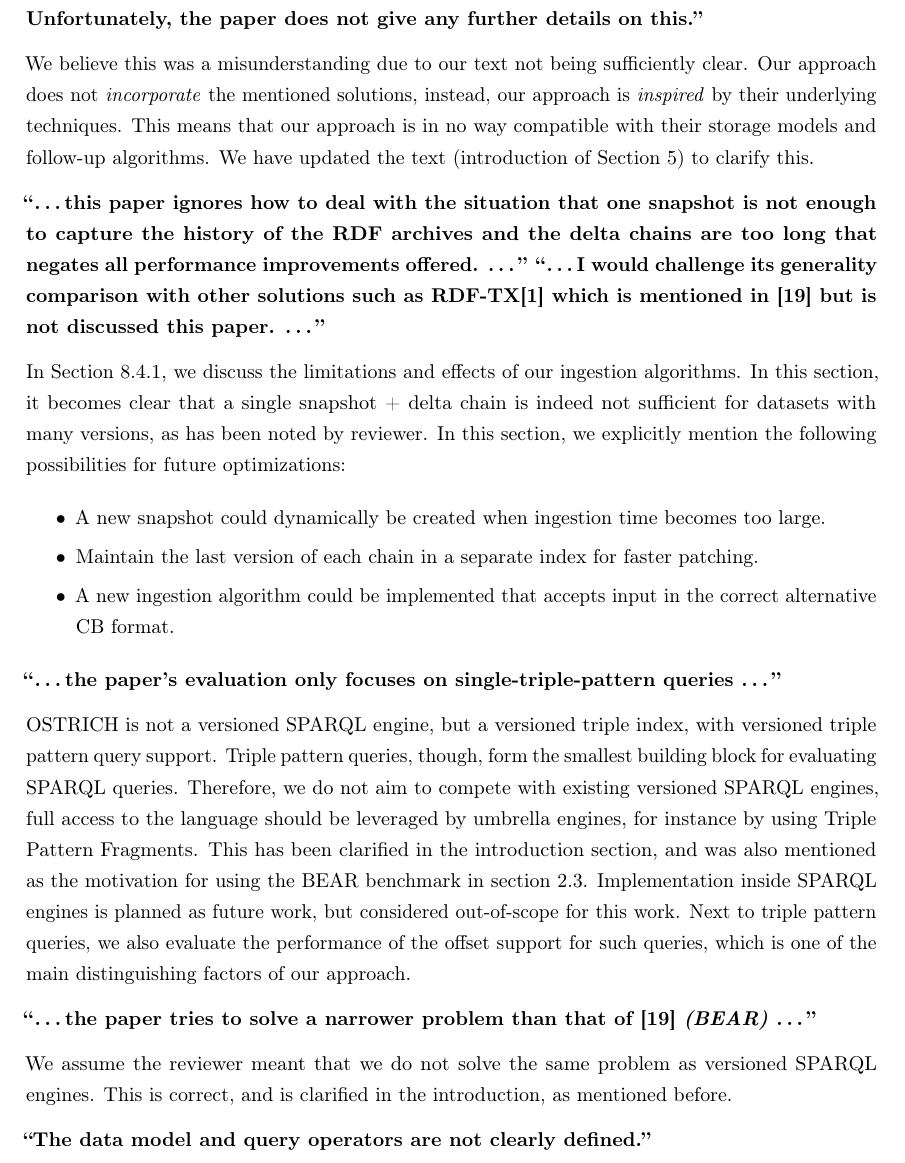
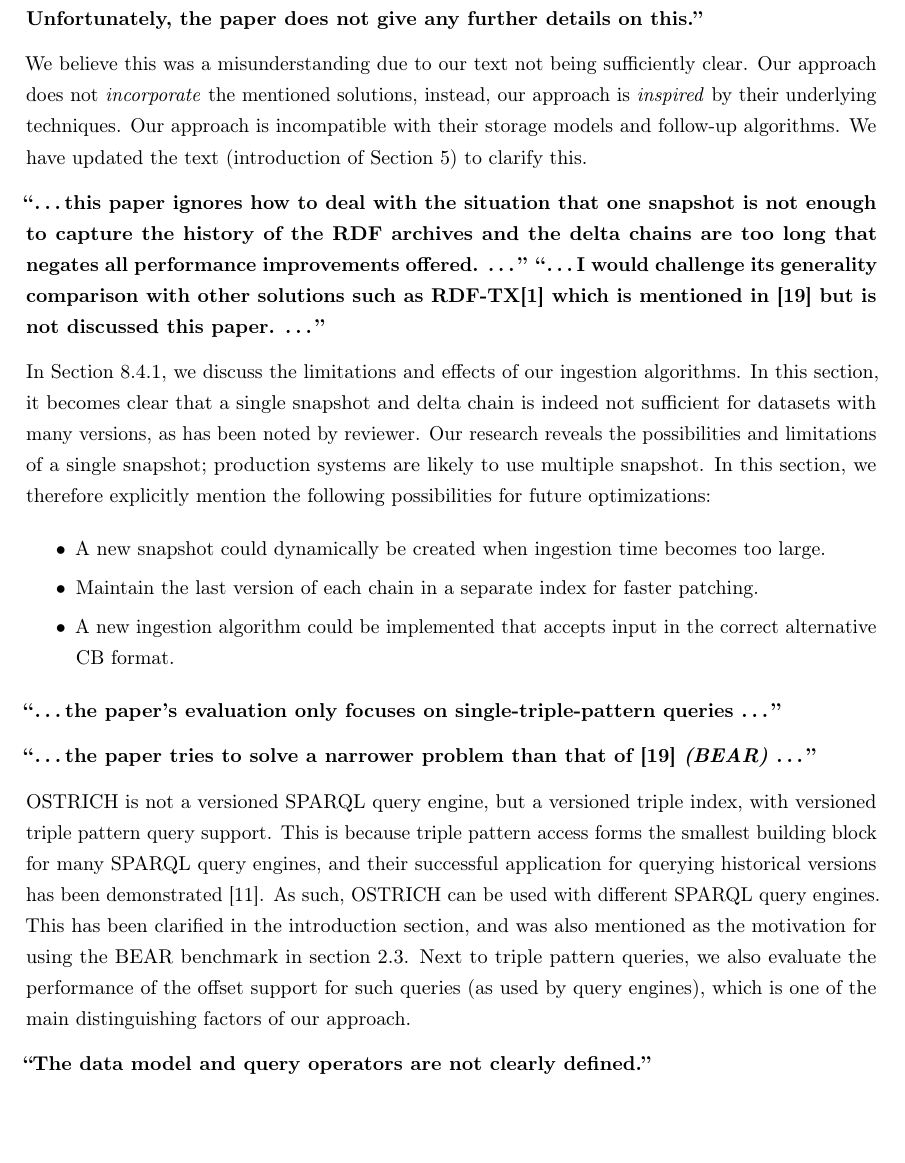
Before and after one commit to rdfostrich/article-jws2018-ostrich, a LaTeX letter (reply-letter.tex): part of page 5 of 10 before the commit and part of page 5 of 9 after it, cut so that both start at the same text, the shorter picture padded with empty space. Compiled offline with pdfLaTeX.

Commit message:
Review reply to Reviewer 2.
WIP for #7.

```diff
--- a/reply-letter.tex
+++ b/reply-letter.tex
@@ -153,16 +153,18 @@ which would make the information from figures 5 and 6 hard to see.
 We believe this was a misunderstanding due to our text not being sufficiently clear.
 Our approach does not \emph{incorporate} the mentioned solutions,
 instead, our approach is \emph{inspired} by their underlying techniques.
-This means that our approach is in no way compatible with their storage models and follow-up algorithms.
+Our approach is incompatible with their storage models and follow-up algorithms.
 We have updated the text (introduction of Section 5) to clarify this.
 
 \textbf{\enquote{\ldots this paper ignores how to deal with the situation that one snapshot is not enough to capture the history of the RDF archives and the delta chains are too long that negates all performance improvements offered. \ldots}}
 \textbf{\enquote{\ldots I would challenge its generality comparison with other solutions such as RDF-TX[1] which is mentioned in [19] but is not discussed this paper. \ldots}}
 
 In Section 8.4.1, we discuss the limitations and effects of our ingestion algorithms.
-In this section, it becomes clear that a single snapshot + delta chain is indeed not sufficient for datasets with many versions,
+In this section, it becomes clear that a single snapshot and delta chain is indeed not sufficient for datasets with many versions,
 as has been noted by reviewer.
-In this section, we explicitly mention the following possibilities for future optimizations:
+Our research reveals the possibilities and limitations of a~single snapshot;
+production systems are likely to use multiple snapshot.
+In this section, we therefore explicitly mention the following possibilities for future optimizations:
 \begin{itemize}
     \item A new snapshot could dynamically be created when ingestion time becomes too large.
     \item Maintain the last version of each chain in a separate index for faster patching.
@@ -171,22 +173,18 @@ In this section, we explicitly mention the following possibilities for future op
 
 \textbf{\enquote{\ldots the paper's evaluation only focuses on single-triple-pattern queries \ldots}}
 
-OSTRICH is not a versioned SPARQL engine, but a versioned triple index,
-with versioned triple pattern query support.
-Triple pattern queries, though, form the smallest building block for evaluating SPARQL queries.
-Therefore, we do not aim to compete with existing versioned SPARQL engines,
-full access to the language should be leveraged by umbrella engines,
-for instance by using Triple Pattern Fragments.
-This has been clarified in the introduction section, and was also mentioned as the motivation for using the BEAR benchmark in section 2.3.
-Implementation inside SPARQL engines is planned as future work, but considered out-of-scope for this work.
-Next to triple pattern queries,
-we also evaluate the performance of the offset support for such queries,
-which is one of the main distinguishing factors of our approach.
-
 \textbf{\enquote{\ldots the paper tries to solve a narrower problem than that of [19] \emph{(BEAR)} \ldots}}
 
-We assume the reviewer meant that we do not solve the same problem as versioned SPARQL engines.
-This is correct, and is clarified in the introduction, as mentioned before.
+OSTRICH is not a versioned SPARQL query engine, but a versioned triple index,
+with versioned triple pattern query support.
+This is because triple pattern access forms the smallest building block for many SPARQL query engines,
+and their successful application for querying historical versions has been demonstrated [11].
+As such, OSTRICH can be used with different SPARQL query engines.
+This has been clarified in the introduction section, and was also mentioned as the motivation for using the BEAR benchmark in section 2.3.
+Next to triple pattern queries,
+we also evaluate the performance of the offset support for such queries
+(as used by query engines),
+which is one of the main distinguishing factors of our approach.
 
 \textbf{\enquote{The data model and query operators are not clearly defined.}}
 
```
Also changed, not shown: reply-letter.tex (8 more changed lines).
